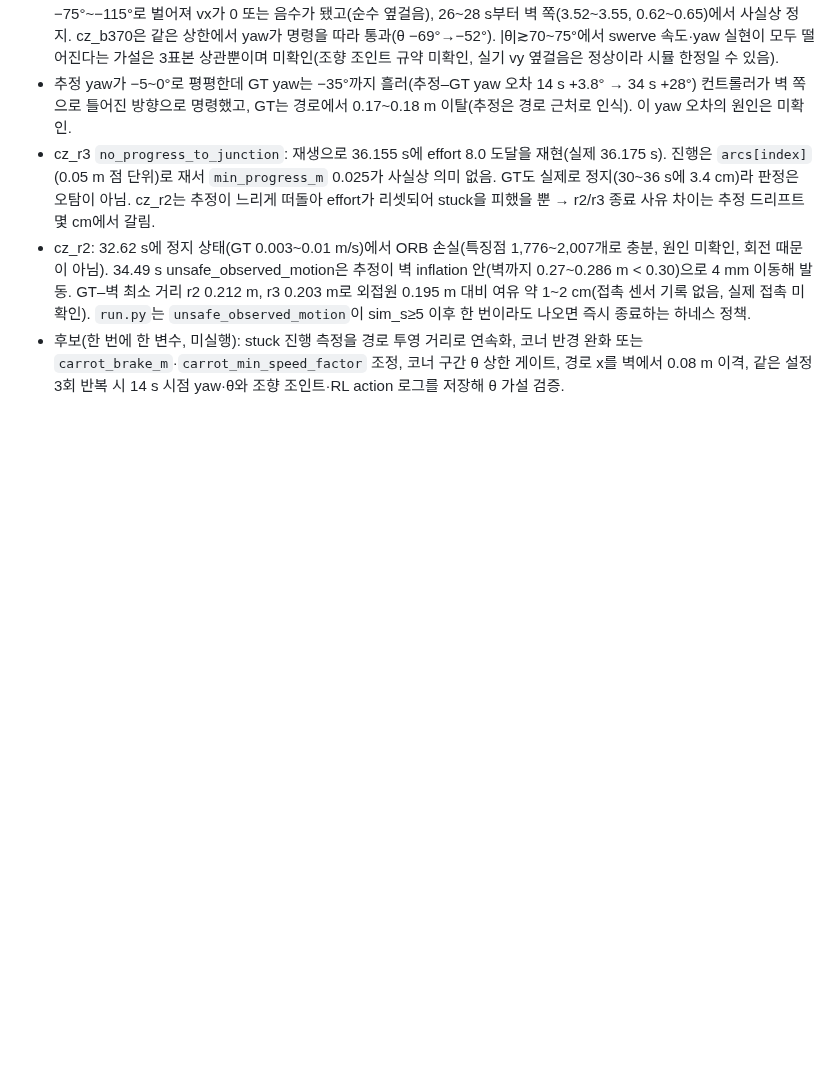
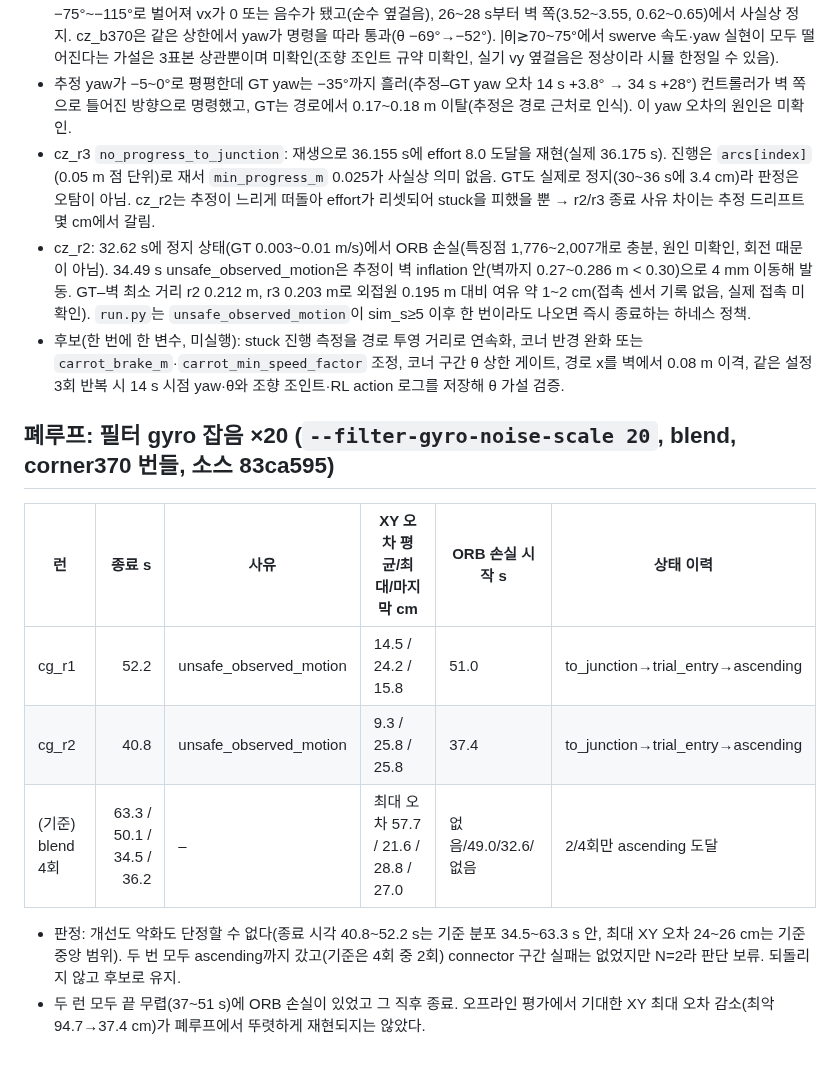
Before and after one commit to lee-robot-lab/rover-mapping, a Markdown page: docs/experiments/2026-10-19-full-mission-search.md, the part around the change. Drawn GitHub-style; blank space fills up the shorter version.

Commit message:
docs: gyro 잡음 x20 폐루프 결과(N=2) 기록
Co-Authored-By: Claude Sonnet 5.5 <noreply@anthropic.com>

```diff
--- a/docs/experiments/2026-10-19-full-mission-search.md
+++ b/docs/experiments/2026-10-19-full-mission-search.md
@@ -120,3 +120,14 @@
 - cz_r3 `no_progress_to_junction`: 재생으로 36.155 s에 effort 8.0 도달을 재현(실제 36.175 s). 진행은 `arcs[index]`(0.05 m 점 단위)로 재서 `min_progress_m` 0.025가 사실상 의미 없음. GT도 실제로 정지(30~36 s에 3.4 cm)라 판정은 오탐이 아님. cz_r2는 추정이 느리게 떠돌아 effort가 리셋되어 stuck을 피했을 뿐 → r2/r3 종료 사유 차이는 추정 드리프트 몇 cm에서 갈림.
 - cz_r2: 32.62 s에 정지 상태(GT 0.003~0.01 m/s)에서 ORB 손실(특징점 1,776~2,007개로 충분, 원인 미확인, 회전 때문이 아님). 34.49 s unsafe_observed_motion은 추정이 벽 inflation 안(벽까지 0.27~0.286 m < 0.30)으로 4 mm 이동해 발동. GT–벽 최소 거리 r2 0.212 m, r3 0.203 m로 외접원 0.195 m 대비 여유 약 1~2 cm(접촉 센서 기록 없음, 실제 접촉 미확인). `run.py`는 `unsafe_observed_motion`이 sim_s≥5 이후 한 번이라도 나오면 즉시 종료하는 하네스 정책.
 - 후보(한 번에 한 변수, 미실행): stuck 진행 측정을 경로 투영 거리로 연속화, 코너 반경 완화 또는 `carrot_brake_m`·`carrot_min_speed_factor` 조정, 코너 구간 θ 상한 게이트, 경로 x를 벽에서 0.08 m 이격, 같은 설정 3회 반복 시 14 s 시점 yaw·θ와 조향 조인트·RL action 로그를 저장해 θ 가설 검증.
+
+## 폐루프: 필터 gyro 잡음 ×20 (`--filter-gyro-noise-scale 20`, blend, corner370 번들, 소스 83ca595)
+
+| 런 | 종료 s | 사유 | XY 오차 평균/최대/마지막 cm | ORB 손실 시작 s | 상태 이력 |
+|---|---:|---|---|---|---|
+| cg_r1 | 52.2 | unsafe_observed_motion | 14.5 / 24.2 / 15.8 | 51.0 | to_junction→trial_entry→ascending |
+| cg_r2 | 40.8 | unsafe_observed_motion | 9.3 / 25.8 / 25.8 | 37.4 | to_junction→trial_entry→ascending |
+| (기준) blend 4회 | 63.3 / 50.1 / 34.5 / 36.2 | – | 최대 오차 57.7 / 21.6 / 28.8 / 27.0 | 없음/49.0/32.6/없음 | 2/4회만 ascending 도달 |
+
+- 판정: 개선도 악화도 단정할 수 없다(종료 시각 40.8~52.2 s는 기준 분포 34.5~63.3 s 안, 최대 XY 오차 24~26 cm는 기준 중앙 범위). 두 번 모두 ascending까지 갔고(기준은 4회 중 2회) connector 구간 실패는 없었지만 N=2라 판단 보류. 되돌리지 않고 후보로 유지.
+- 두 런 모두 끝 무렵(37~51 s)에 ORB 손실이 있었고 그 직후 종료. 오프라인 평가에서 기대한 XY 최대 오차 감소(최악 94.7→37.4 cm)가 폐루프에서 뚜렷하게 재현되지는 않았다.
```
